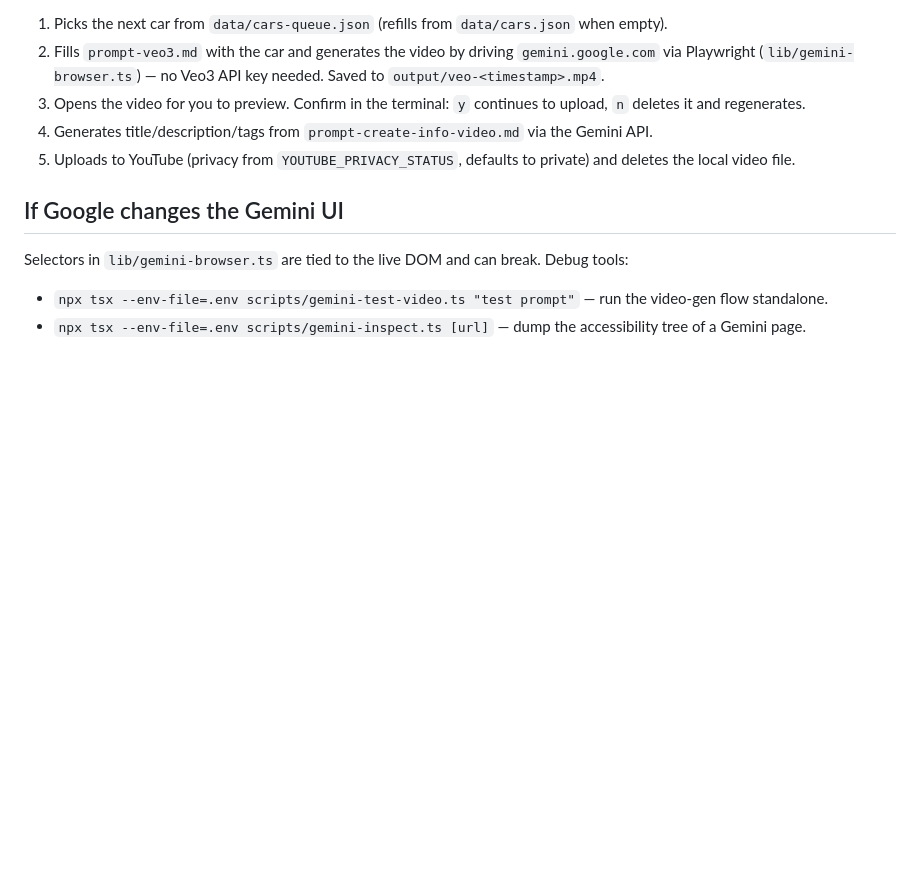
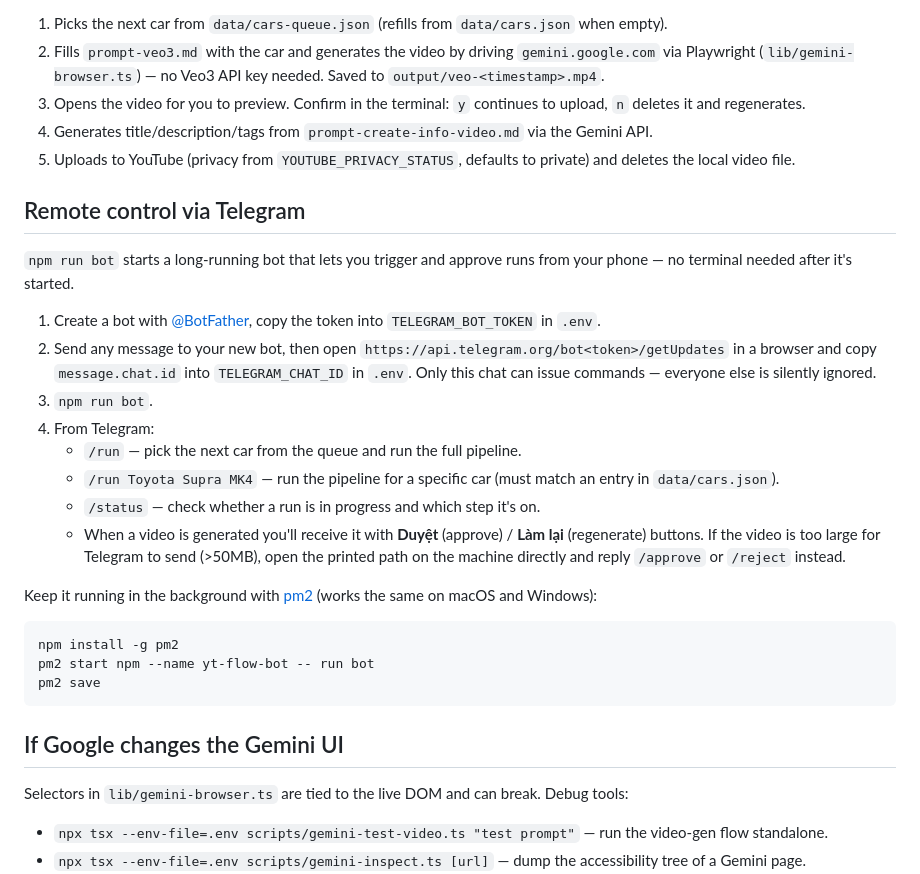
Before and after one commit to baoduongg/yt-flow, a Markdown page: README.md, the part around the change. Rendered like a GitHub page; blank space fills up the shorter version.

````diff
--- a/README.md
+++ b/README.md
@@ -38,6 +38,37 @@ Automated pipeline: pick a car, generate an ASMR-style video of it, preview and
 4. Generates title/description/tags from `prompt-create-info-video.md` via the Gemini API.
 5. Uploads to YouTube (privacy from `YOUTUBE_PRIVACY_STATUS`, defaults to private) and deletes the local video file.
 
+## Remote control via Telegram
+
+`npm run bot` starts a long-running bot that lets you trigger and approve
+runs from your phone — no terminal needed after it's started.
+
+1. Create a bot with [@BotFather](https://t.me/BotFather), copy the token
+   into `TELEGRAM_BOT_TOKEN` in `.env`.
+2. Send any message to your new bot, then open
+   `https://api.telegram.org/bot<token>/getUpdates` in a browser and copy
+   `message.chat.id` into `TELEGRAM_CHAT_ID` in `.env`. Only this chat can
+   issue commands — everyone else is silently ignored.
+3. `npm run bot`.
+4. From Telegram:
+   - `/run` — pick the next car from the queue and run the full pipeline.
+   - `/run Toyota Supra MK4` — run the pipeline for a specific car (must
+     match an entry in `data/cars.json`).
+   - `/status` — check whether a run is in progress and which step it's on.
+   - When a video is generated you'll receive it with **Duyệt** (approve)
+     / **Làm lại** (regenerate) buttons. If the video is too large for
+     Telegram to send (>50MB), open the printed path on the machine
+     directly and reply `/approve` or `/reject` instead.
+
+Keep it running in the background with [pm2](https://pm2.keymetrics.io/)
+(works the same on macOS and Windows):
+
+```bash
+npm install -g pm2
+pm2 start npm --name yt-flow-bot -- run bot
+pm2 save
+```
+
 ## If Google changes the Gemini UI
 
 Selectors in `lib/gemini-browser.ts` are tied to the live DOM and can break. Debug tools:
````
Also changed, not shown: README.vi.md (+30 -0 lines).
